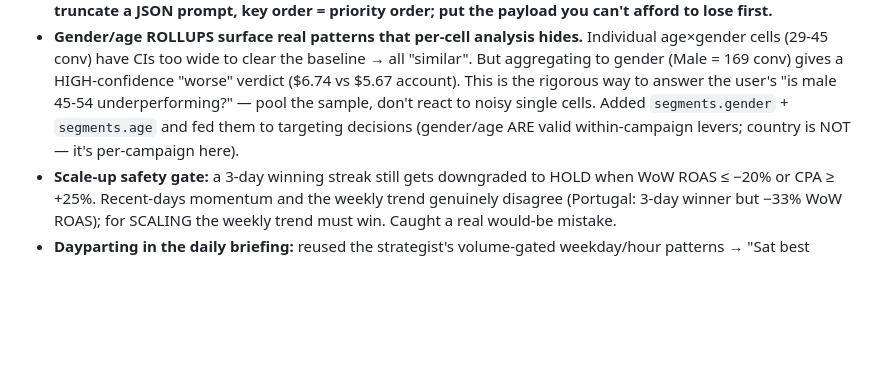
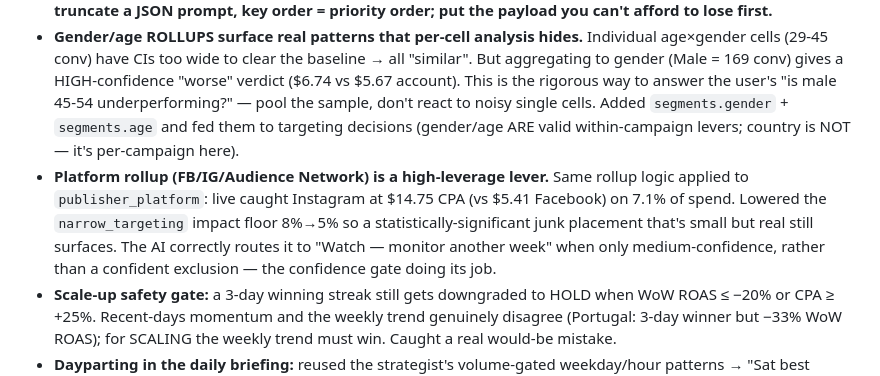
Before and after one commit to milletfrank1087/fb-ads-manager, a Markdown page: lessons.md, the part around the change. GitHub-like rendering; blank space fills up the shorter version.

Commit message:
docs: document platform rollup + 5% impact floor in AGENTS/lessons
Co-authored-by: Cursor <cursoragent@cursor.com>

```diff
--- a/lessons.md
+++ b/lessons.md
@@ -27,6 +27,7 @@ Sprint to make the advisor "better than SOTA": feed it the best community (non-M
 
 - **Digest truncation was silently gutting the AI (critical fix).** The decision digest hit 26k chars but the briefing prompt slices at a char budget, and `decisions`/`concentration`/`dayparting` were serialized AFTER the verbose `segments` block → the AI was building the daily briefing WITHOUT the per-entity decisions, falling back to generic CAPI advice. Fix: (1) reorder the digest so decision-critical fields serialize FIRST and `segments` LAST, (2) cap country to top-15 by spend (was 45), (3) raise the slice to 28k. Digest dropped to ~20k; the briefing immediately started naming specific entities ("refresh Serafina/Portugal", "watch Portugal's degrading trend"). **Lesson: when you truncate a JSON prompt, key order = priority order; put the payload you can't afford to lose first.**
 - **Gender/age ROLLUPS surface real patterns that per-cell analysis hides.** Individual age×gender cells (29-45 conv) have CIs too wide to clear the baseline → all "similar". But aggregating to gender (Male = 169 conv) gives a HIGH-confidence "worse" verdict ($6.74 vs $5.67 account). This is the rigorous way to answer the user's "is male 45-54 underperforming?" — pool the sample, don't react to noisy single cells. Added `segments.gender` + `segments.age` and fed them to targeting decisions (gender/age ARE valid within-campaign levers; country is NOT — it's per-campaign here).
+- **Platform rollup (FB/IG/Audience Network) is a high-leverage lever.** Same rollup logic applied to `publisher_platform`: live caught Instagram at $14.75 CPA (vs $5.41 Facebook) on 7.1% of spend. Lowered the `narrow_targeting` impact floor 8%→5% so a statistically-significant junk placement that's small but real still surfaces. The AI correctly routes it to "Watch — monitor another week" when only medium-confidence, rather than a confident exclusion — the confidence gate doing its job.
 - **Scale-up safety gate:** a 3-day winning streak still gets downgraded to HOLD when WoW ROAS ≤ −20% or CPA ≥ +25%. Recent-days momentum and the weekly trend genuinely disagree (Portugal: 3-day winner but −33% WoW ROAS); for SCALING the weekly trend must win. Caught a real would-be mistake.
 - **Dayparting in the daily briefing:** reused the strategist's volume-gated weekday/hour patterns → "Sat best (ROAS 6.85), Wed worst — gently weight budget". Framed as a lean, never a hard on/off schedule (starves learning at low volume).
 - **Frequency<1.5 = fresh-audience headroom**, not a problem: lower ROAS there is normal top-of-funnel prospecting. Surfaced as a "headroom to scale" badge + note instead of a fatigue warning.
```
Also changed, not shown: AGENTS.md (+1 -1 lines).
